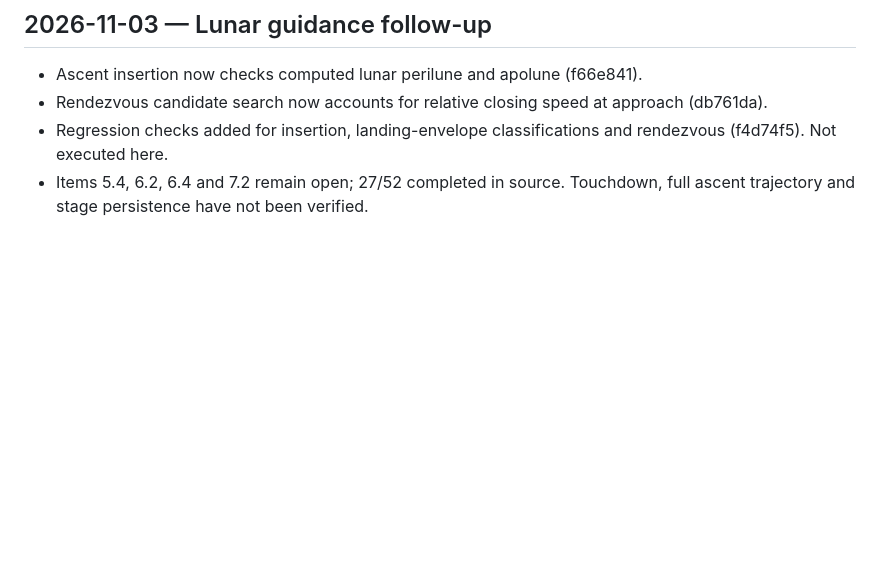
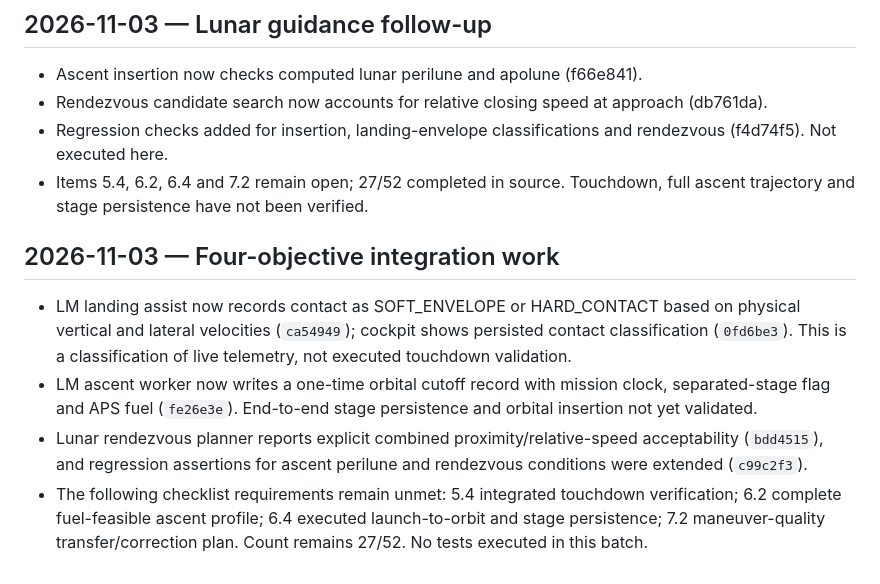
Before and after one commit to igexoresearch-wq/moonprogram, a Markdown page: FINAL_CHECKLIST.md, the part around the change. Drawn GitHub-style; blank space fills up the shorter version.

Commit message:
Track physically recorded touchdown and ascent events plus remaining unverified flight requirements

```diff
--- a/FINAL_CHECKLIST.md
+++ b/FINAL_CHECKLIST.md
@@ -243,3 +243,9 @@ The previous checklist contains 110 finer-grained entries and implementation log
 - Rendezvous candidate search now accounts for relative closing speed at approach (db761da).
 - Regression checks added for insertion, landing-envelope classifications and rendezvous (f4d74f5). Not executed here.
 - Items 5.4, 6.2, 6.4 and 7.2 remain open; 27/52 completed in source. Touchdown, full ascent trajectory and stage persistence have not been verified.
+
+## 2026-11-03 — Four-objective integration work
+- LM landing assist now records contact as SOFT_ENVELOPE or HARD_CONTACT based on physical vertical and lateral velocities (`ca54949`); cockpit shows persisted contact classification (`0fd6be3`). This is a classification of live telemetry, not executed touchdown validation.
+- LM ascent worker now writes a one-time orbital cutoff record with mission clock, separated-stage flag and APS fuel (`fe26e3e`). End-to-end stage persistence and orbital insertion not yet validated.
+- Lunar rendezvous planner reports explicit combined proximity/relative-speed acceptability (`bdd4515`), and regression assertions for ascent perilune and rendezvous conditions were extended (`c99c2f3`).
+- The following checklist requirements remain unmet: 5.4 integrated touchdown verification; 6.2 complete fuel-feasible ascent profile; 6.4 executed launch-to-orbit and stage persistence; 7.2 maneuver-quality transfer/correction plan. Count remains 27/52. No tests executed in this batch.
```
